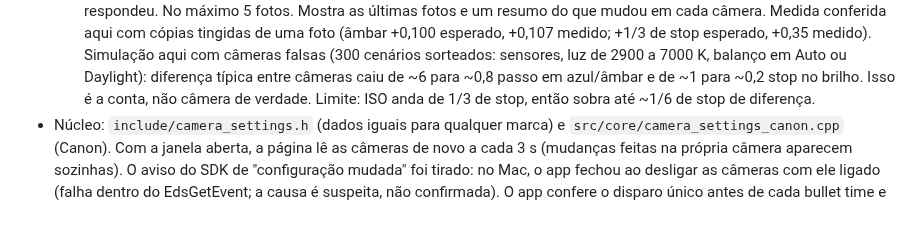
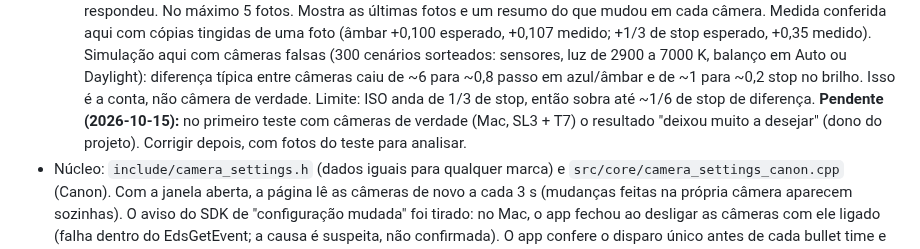
Before and after one commit to astronaut954/canon-bullet-time, a Markdown page: ROADMAP.md, the part around the change. Rendered like a GitHub page; blank space fills up the shorter version.

Commit message:
ROADMAP: Match automatically fica pendente de correção
Co-Authored-By: Claude Opus 5.5 <noreply@anthropic.com>
Claude-Session: https://claude.ai/code/session_01R4ziyveZpgUJHUCRKfVfLT

```diff
--- a/ROADMAP.md
+++ b/ROADMAP.md
@@ -270,6 +270,8 @@ fixo, só a lista rola, e arrastar para reordenar.
   7000 K, balanço em Auto ou Daylight): diferença típica entre câmeras caiu de ~6 para ~0,8
   passo em azul/âmbar e de ~1 para ~0,2 stop no brilho. Isso é a conta, não câmera de verdade.
   Limite: ISO anda de 1/3 de stop, então sobra até ~1/6 de stop de diferença.
+  **Pendente (2026-10-15):** no primeiro teste com câmeras de verdade (Mac, SL3 + T7) o resultado
+  "deixou muito a desejar" (dono do projeto). Corrigir depois, com fotos do teste para analisar.
 - Núcleo: `include/camera_settings.h` (dados iguais para qualquer marca) e
   `src/core/camera_settings_canon.cpp` (Canon). Com a janela aberta, a página lê as câmeras de
   novo a cada 3 s (mudanças feitas na própria câmera aparecem sozinhas). O aviso do SDK de
```
